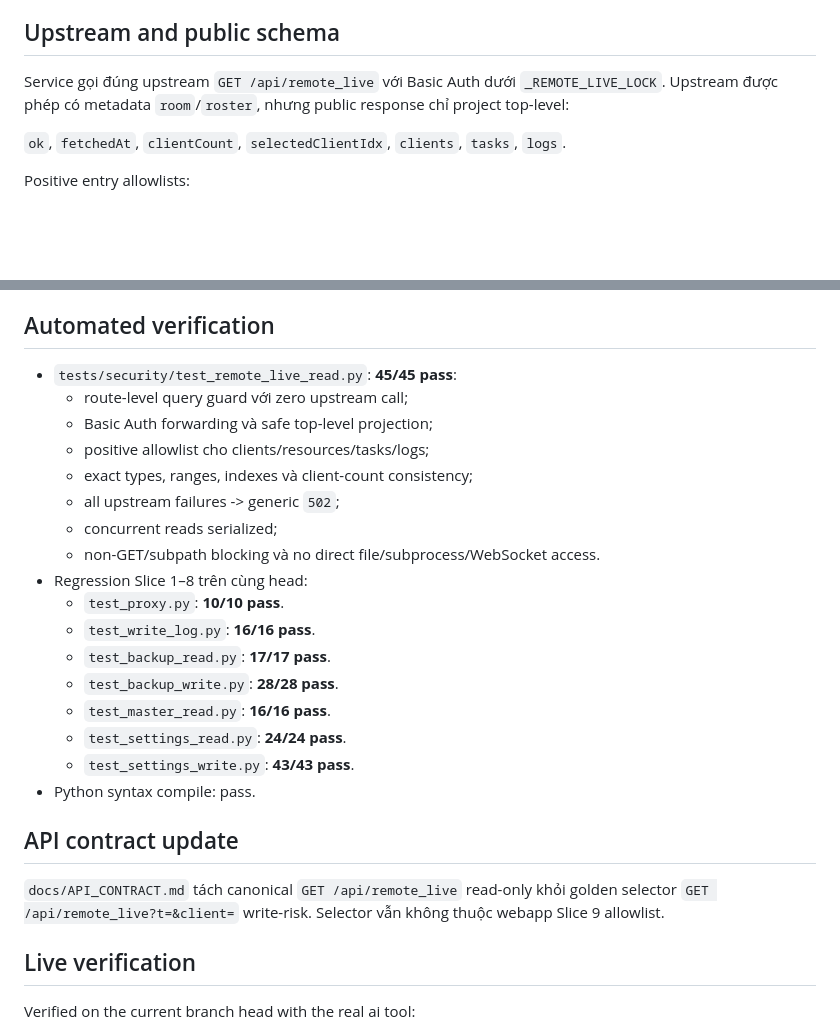
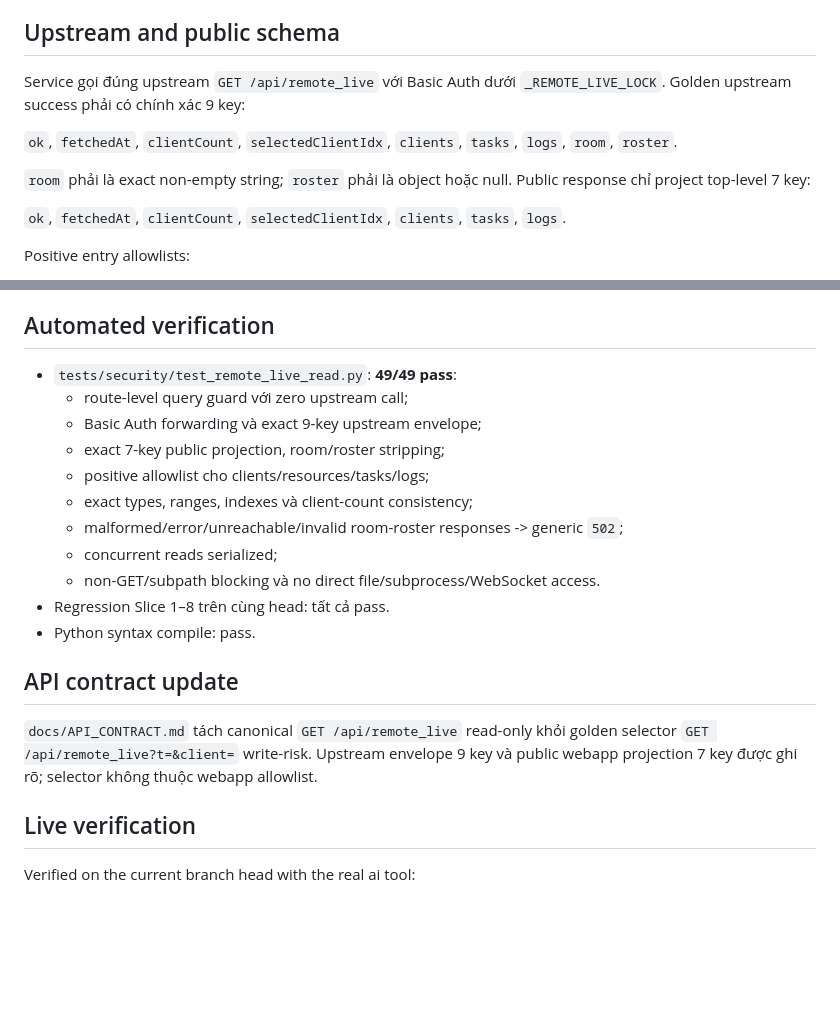
Before and after one commit to svhdtt13-gif/website, a Markdown page: docs/PHASE2_SLICE9_VERIFY.md, 2 parts joined by grey strips. Drawn GitHub-style; blank space fills up the shorter version.

```diff
--- a/docs/PHASE2_SLICE9_VERIFY.md
+++ b/docs/PHASE2_SLICE9_VERIFY.md
@@ -16,8 +16,13 @@ lookup hoặc gọi `READ_HANDLERS`. `?client=...`, `?t=...` và query khác tr
 ## Upstream and public schema
 
 Service gọi đúng upstream `GET /api/remote_live` với Basic Auth dưới
-`_REMOTE_LIVE_LOCK`. Upstream được phép có metadata `room`/`roster`, nhưng public
-response chỉ project top-level:
+`_REMOTE_LIVE_LOCK`. Golden upstream success phải có chính xác 9 key:
+
+`ok`, `fetchedAt`, `clientCount`, `selectedClientIdx`, `clients`, `tasks`, `logs`,
+`room`, `roster`.
+
+`room` phải là exact non-empty string; `roster` phải là object hoặc null. Public
+response chỉ project top-level 7 key:
 
 `ok`, `fetchedAt`, `clientCount`, `selectedClientIdx`, `clients`, `tasks`, `logs`.
 
@@ -47,29 +52,23 @@ master/DB/config/schedule/override/log/cycle mutation.
 
 ## Automated verification
 
-- `tests/security/test_remote_live_read.py`: **45/45 pass**:
+- `tests/security/test_remote_live_read.py`: **49/49 pass**:
   - route-level query guard với zero upstream call;
-  - Basic Auth forwarding và safe top-level projection;
+  - Basic Auth forwarding và exact 9-key upstream envelope;
+  - exact 7-key public projection, room/roster stripping;
   - positive allowlist cho clients/resources/tasks/logs;
   - exact types, ranges, indexes và client-count consistency;
-  - all upstream failures -> generic `502`;
+  - malformed/error/unreachable/invalid room-roster responses -> generic `502`;
   - concurrent reads serialized;
   - non-GET/subpath blocking và no direct file/subprocess/WebSocket access.
-- Regression Slice 1–8 trên cùng head:
-  - `test_proxy.py`: **10/10 pass**.
-  - `test_write_log.py`: **16/16 pass**.
-  - `test_backup_read.py`: **17/17 pass**.
-  - `test_backup_write.py`: **28/28 pass**.
-  - `test_master_read.py`: **16/16 pass**.
-  - `test_settings_read.py`: **24/24 pass**.
-  - `test_settings_write.py`: **43/43 pass**.
+- Regression Slice 1–8 trên cùng head: tất cả pass.
 - Python syntax compile: pass.
 
 ## API contract update
 
 `docs/API_CONTRACT.md` tách canonical `GET /api/remote_live` read-only khỏi golden
-selector `GET /api/remote_live?t=&client=` write-risk. Selector vẫn không thuộc
-webapp Slice 9 allowlist.
+selector `GET /api/remote_live?t=&client=` write-risk. Upstream envelope 9 key và
+public webapp projection 7 key được ghi rõ; selector không thuộc webapp allowlist.
 
 ## Live verification
 
```
Also changed, not shown: docs/API_CONTRACT.md (+19 -8 lines).
